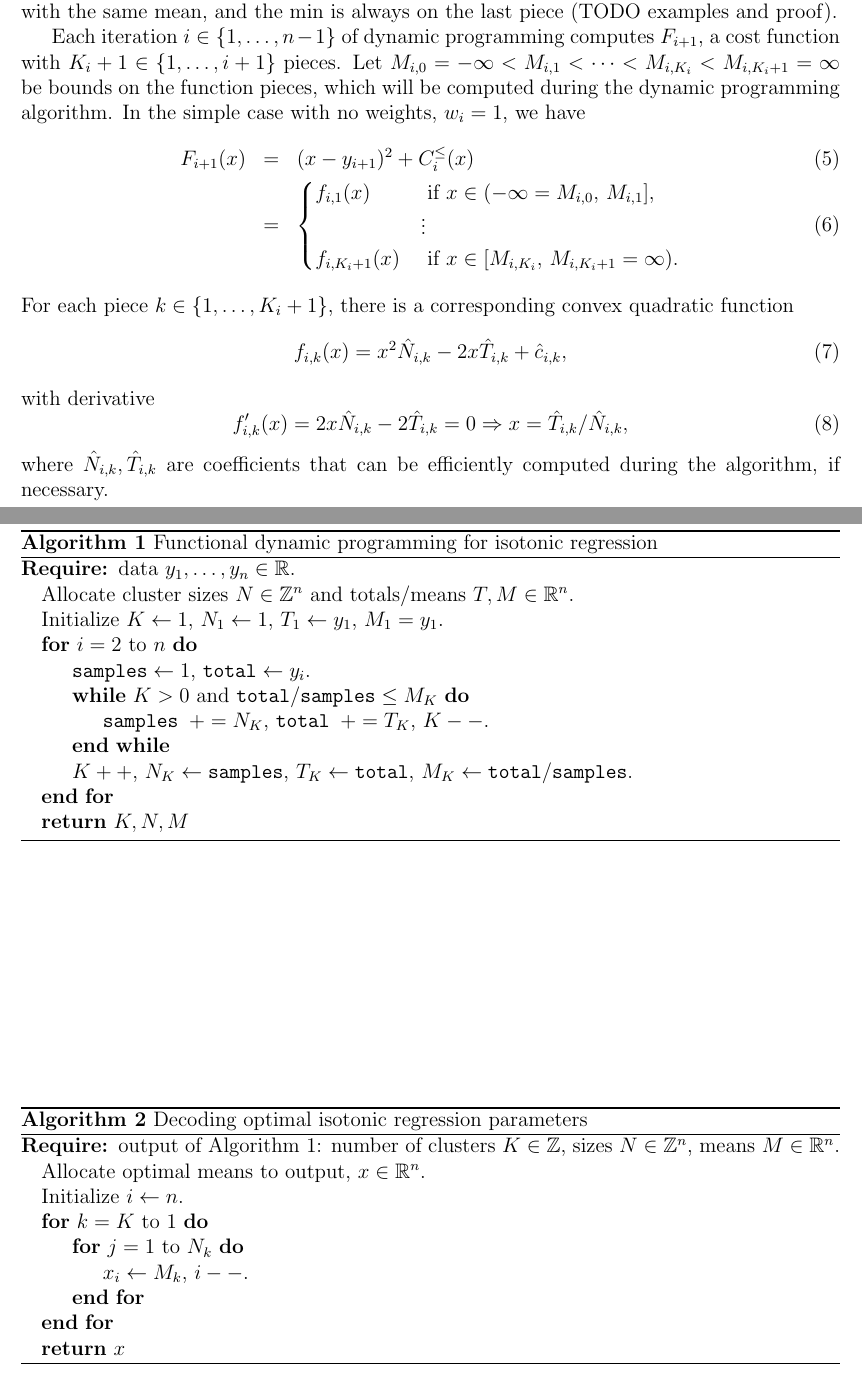
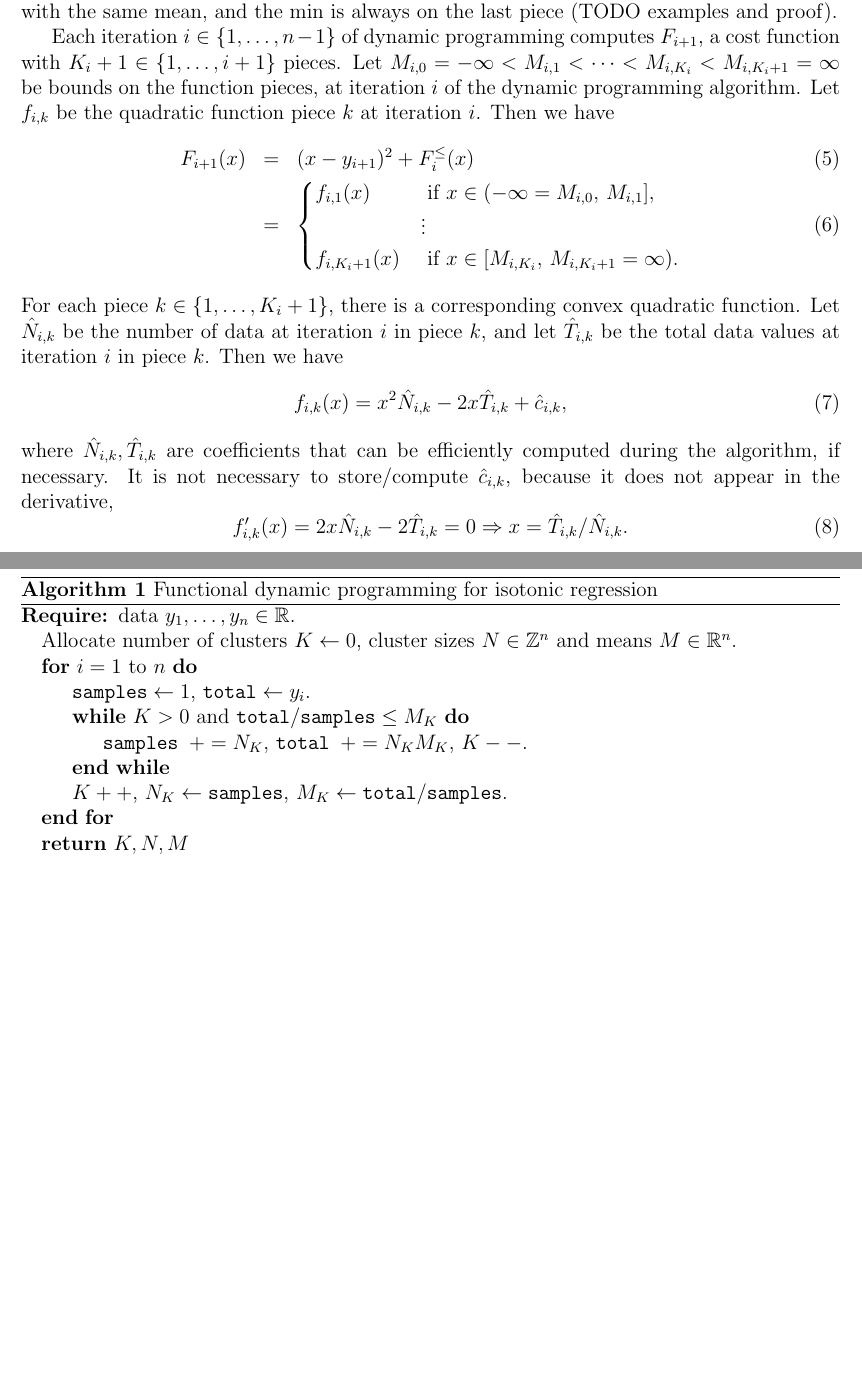
Before and after one commit to tdhock/sparse-label-positions, a LaTeX document (isotonic-dp.tex): two parts of pages 2 and 4 of 5 before the commit and two parts of pages 2 and 4 of 4 after it, joined at a grey line, cut so that both start at the same text, the shorter picture padded with empty space. Compiled offline with pdfLaTeX.

Commit message:
remove storage of T

```diff
--- a/isotonic-dp.tex
+++ b/isotonic-dp.tex
@@ -58,11 +58,12 @@ Whereas previous functional dynamic programming algorithms have used either a li
 We will show that $C_i(x)$ is a convex function, defined in terms of pieces, each piece corresponding to a cluster of data with the same mean, and the min is always on the last piece (TODO examples and proof).
 
 Each iteration $i\in\{1,\dots,n-1\}$ of dynamic programming computes $F_{i+1}$, a cost function with $K_i+1\in\{1,\dots,i+1\}$ pieces.
-Let $M_{i,0}=-\infty < M_{i,1} < \cdots < M_{i, K_i} < M_{i, K_i+1}=\infty$ be bounds on the function pieces, which will be computed during the dynamic programming algorithm.
-In the simple case with no weights, $w_i=1$, we have
+Let $M_{i,0}=-\infty < M_{i,1} < \cdots < M_{i, K_i} < M_{i, K_i+1}=\infty$ be bounds on the function pieces, at iteration $i$ of the dynamic programming algorithm.
+Let $f_{i,k}$ be the quadratic function piece $k$ at iteration $i$.
+Then we have
 \begin{eqnarray}
   \label{eq:update}
-  F_{i+1}(x) &=& (x-y_{i+1})^2 + C_i^\leq(x) \\
+  F_{i+1}(x) &=& (x-y_{i+1})^2 + F_i^\leq(x) \\
   &=&
       \begin{cases}
         f_{i,1}(x) &\text{ if } x\in(-\infty=M_{i,0},\, M_{i,1}],\\
@@ -70,14 +71,16 @@ In the simple case with no weights, $w_i=1$, we have
         f_{i,K_i+1}(x) &\text{ if } x\in[M_{i,K_i},\, M_{i,K_i+1}=\infty).
       \end{cases}
 \end{eqnarray}
-For each piece $k\in\{1,\dots,K_i+1\}$, there is a corresponding convex quadratic function
+For each piece $k\in\{1,\dots,K_i+1\}$, there is a corresponding convex quadratic function.
+Let $\hat N_{i,k}$ be the number of data at iteration $i$ in piece $k$, and let $\hat T_{i,k}$ be the total data values at iteration $i$ in piece $k$.
+Then we have
 \begin{equation}
   \label{eq:fik}
   f_{i,k}(x) = x^2\hat N_{i,k}  -2 x\hat T_{i,k}  + \hat c_{i,k},
 \end{equation}
-with derivative
+where $\hat N_{i,k}, \hat T_{i,k}$ are coefficients that can be efficiently computed during the algorithm, if necessary.
+It is not necessary to store/compute $\hat c_{i,k}$, because it does not appear in the derivative,
 \begin{equation}
   \label{eq:fik_deriv}
-  f'_{i,k}(x) = 2x\hat N_{i,k}  -2\hat T_{i,k} = 0 \Rightarrow x=\hat T_{i,k}/\hat N_{i,k},
+  f'_{i,k}(x) = 2x\hat N_{i,k}  -2\hat T_{i,k} = 0 \Rightarrow x=\hat T_{i,k}/\hat N_{i,k}.
 \end{equation}
-where $\hat N_{i,k}, \hat T_{i,k}$ are coefficients that can be efficiently computed during the algorithm, if necessary.
@@ -155,33 +149,16 @@ Algorithm~\ref{alg:iso-dp} summarizes the solution method for the simple case wi
 \begin{algorithm}
 \begin{algorithmic}
   \Require data $y_1,\dots, y_n\in\mathbb R$.
-  \State Allocate cluster sizes $N\in\mathbb Z^n$ and totals/means $T,M\in\mathbb R^n$.
-  \State Initialize $K\gets 1$, $N_1\gets 1$, $T_1\gets y_1$, $M_1=y_1$.
-  \For{$i=2$ to $n$}
+  \State Allocate number of clusters $K\gets 0$, cluster sizes $N\in\mathbb Z^n$ and means $M\in\mathbb R^n$.
+  \For{$i=1$ to $n$}
     \State $\texttt{samples} \gets 1$, $\texttt{total} \gets y_i$.
     \While{$K>0$ and $\texttt{total}/\texttt{samples}\leq M_K$}
-      \State $\texttt{samples } += N_K$, $\texttt{total } += T_K$, $K--$.
+      \State $\texttt{samples } += N_K$, $\texttt{total } += N_K M_K$, $K--$.
     \EndWhile
-    \State $K++$, $N_K\gets\texttt{samples}$, $T_K\gets\texttt{total}$, $M_K\gets\texttt{total}/\texttt{samples}$.
+    \State $K++$, $N_K\gets\texttt{samples}$, $M_K\gets\texttt{total}/\texttt{samples}$.
   \EndFor
   \State \Return $K,N,M$
 \end{algorithmic}
   \caption{\label{alg:iso-dp}Functional dynamic programming for isotonic regression}
 \end{algorithm}
 
-Algorithm~\ref{alg:iso-dp} outputs the optimal means in a run-length encoding, for a number of clusters $K\in\{1,\dots,n\}$.
-Algorithm~\ref{alg:iso-decode} can be used to convert into the solution $x$ of problem~(\ref{eq:isotonic-problem}), the $n$-vector with an optimal mean value for each input data point.
-
-\begin{algorithm}
-\begin{algorithmic}
-  \Require output of Algorithm~\ref{alg:iso-dp}: number of clusters $K\in\mathbb Z$, sizes $N\in\mathbb Z^n$, means $M\in\mathbb R^n$.
-  \State Allocate optimal means to output, $x\in\mathbb R^n$.
-  \State Initialize $i\gets n$.
-  \For{$k=K$ to $1$}
-    \For{$j=1$ to $N_k$}
-    \State $x_i \gets M_k$, $i--$.
-    \EndFor
-  \EndFor
-  \State \Return $x$
-\end{algorithmic}
-  \caption{\label{alg:iso-decode}Decoding optimal isotonic regression parameters}
```
Also changed, not shown: isotonic-dp.pdf, isotonic-dp.tex (23 more changed lines).
